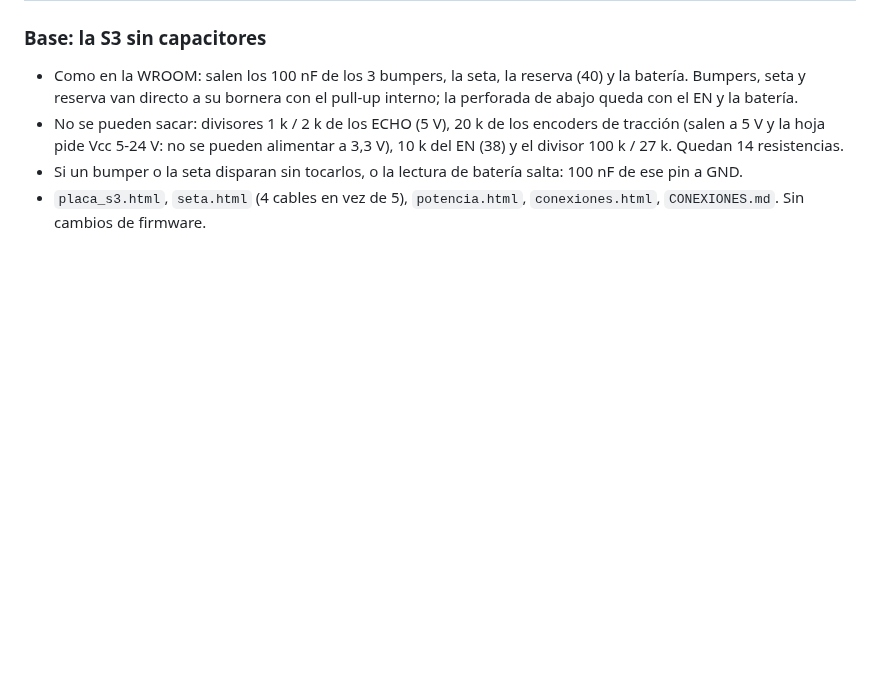
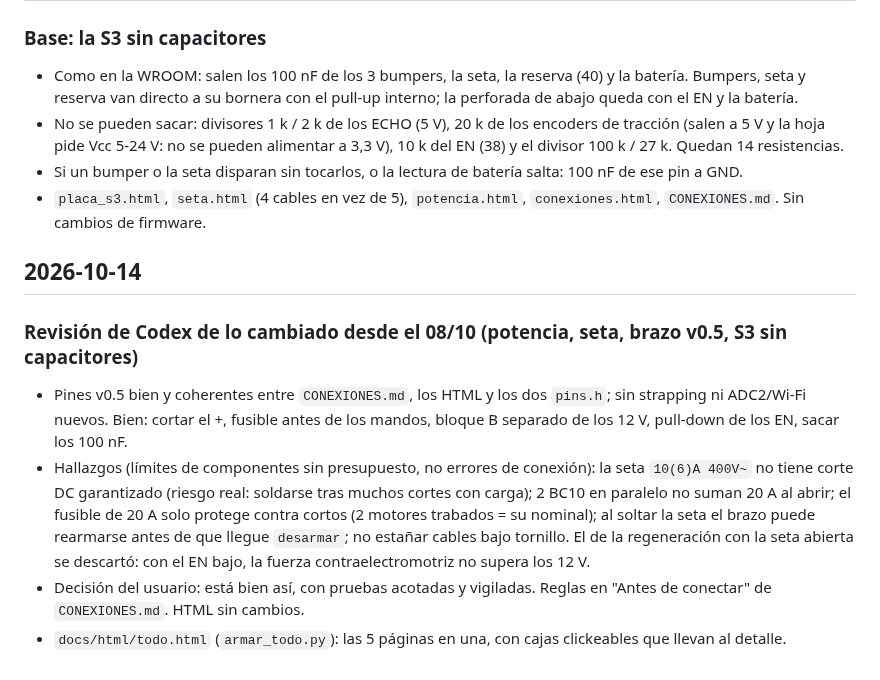
Before and after one commit to HecVelaz/recolector_de_frutas, a Markdown page: docs/BITACORA.md, the part around the change. Rendered like a GitHub page; blank space fills up the shorter version.

Commit message:
CONEXIONES y bitácora: revisión de Codex del 14/10 y reglas para pruebas vigiladas
Co-Authored-By: Claude Opus 5.5 <noreply@anthropic.com>

```diff
--- a/docs/BITACORA.md
+++ b/docs/BITACORA.md
@@ -278,3 +278,17 @@ ros2 run teleop_twist_keyboard teleop_twist_keyboard          # frenar con el ej
   pide Vcc 5-24 V: no se pueden alimentar a 3,3 V), 10 k del EN (38) y el divisor 100 k / 27 k. Quedan 14 resistencias.
 - Si un bumper o la seta disparan sin tocarlos, o la lectura de batería salta: 100 nF de ese pin a GND.
 - `placa_s3.html`, `seta.html` (4 cables en vez de 5), `potencia.html`, `conexiones.html`, `CONEXIONES.md`. Sin cambios de firmware.
+
+## 2026-10-14
+
+### Revisión de Codex de lo cambiado desde el 08/10 (potencia, seta, brazo v0.5, S3 sin capacitores)
+- Pines v0.5 bien y coherentes entre `CONEXIONES.md`, los HTML y los dos `pins.h`; sin strapping ni ADC2/Wi-Fi nuevos.
+  Bien: cortar el +, fusible antes de los mandos, bloque B separado de los 12 V, pull-down de los EN, sacar los 100 nF.
+- Hallazgos (límites de componentes sin presupuesto, no errores de conexión): la seta `10(6)A 400V~` no tiene corte
+  DC garantizado (riesgo real: soldarse tras muchos cortes con carga); 2 BC10 en paralelo no suman 20 A al abrir;
+  el fusible de 20 A solo protege contra cortos (2 motores trabados = su nominal); al soltar la seta el brazo puede
+  rearmarse antes de que llegue `desarmar`; no estañar cables bajo tornillo. El de la regeneración con la seta abierta
+  se descartó: con el EN bajo, la fuerza contraelectromotriz no supera los 12 V.
+- Decisión del usuario: está bien así, con pruebas acotadas y vigiladas. Reglas en "Antes de conectar" de
+  `CONEXIONES.md`. HTML sin cambios.
+- `docs/html/todo.html` (`armar_todo.py`): las 5 páginas en una, con cajas clickeables que llevan al detalle.
```
Also changed, not shown: docs/CONEXIONES.md (+6 -0 lines).
